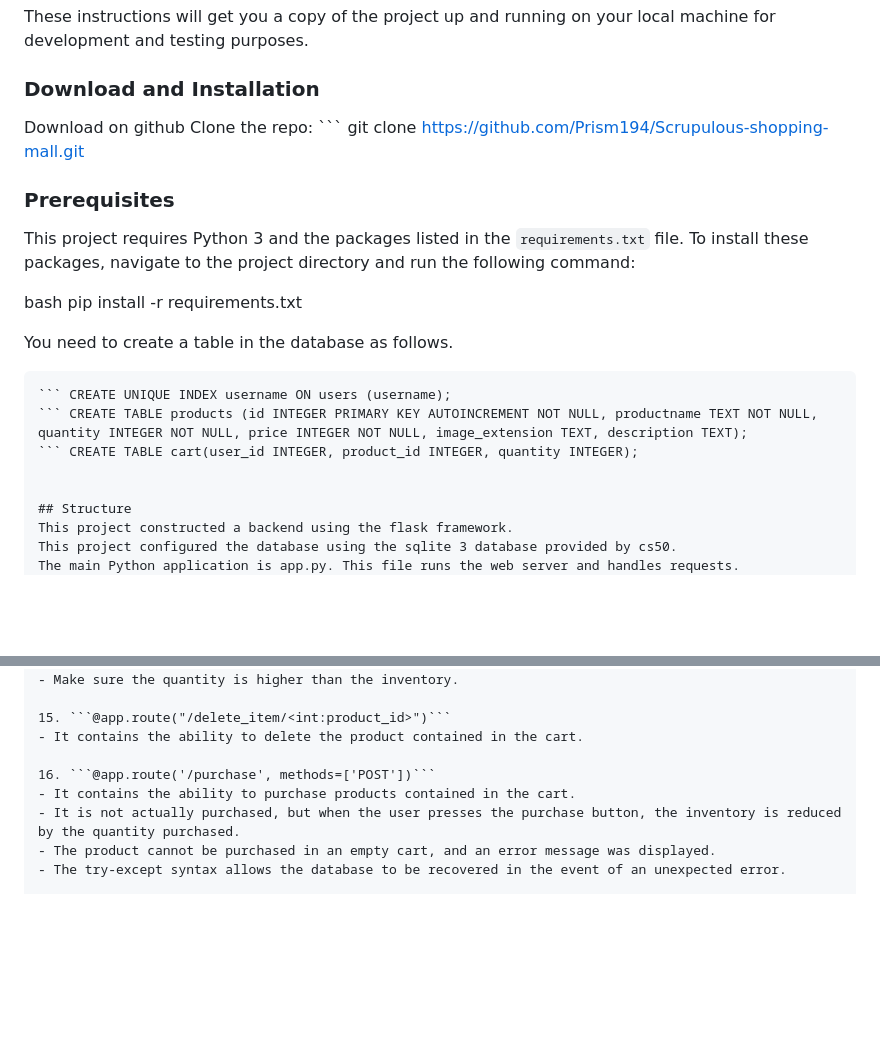
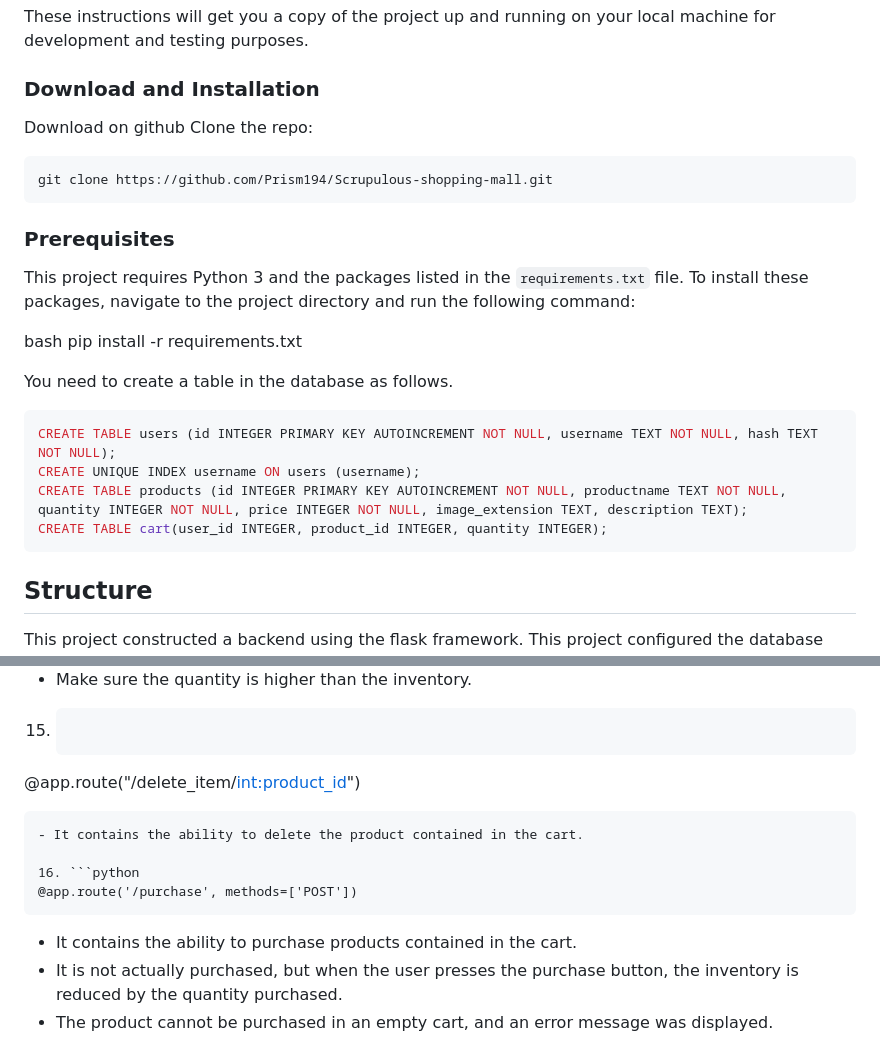
Before and after one commit to Prism194/-------, a Markdown page: README.md, 2 parts joined by grey strips. Drawn GitHub-style; blank space fills up the shorter version.

````diff
--- a/README.md
+++ b/README.md
@@ -9,7 +9,10 @@ These instructions will get you a copy of the project up and running on your loc
 ### Download and Installation
 
 Download on github
-Clone the repo: ``` git clone https://github.com/Prism194/Scrupulous-shopping-mall.git
+Clone the repo:
+```
+git clone https://github.com/Prism194/Scrupulous-shopping-mall.git
+```
 
 ### Prerequisites
 
@@ -20,11 +23,12 @@ bash
 pip install -r requirements.txt
 
 You need to create a table in the database as follows.
-``` CREATE TABLE users (id INTEGER PRIMARY KEY AUTOINCREMENT NOT NULL, username TEXT NOT NULL, hash TEXT NOT NULL);
-``` CREATE UNIQUE INDEX username ON users (username);
-``` CREATE TABLE products (id INTEGER PRIMARY KEY AUTOINCREMENT NOT NULL, productname TEXT NOT NULL, quantity INTEGER NOT NULL, price INTEGER NOT NULL, image_extension TEXT, description TEXT);
-``` CREATE TABLE cart(user_id INTEGER, product_id INTEGER, quantity INTEGER);
-
+```sql
+CREATE TABLE users (id INTEGER PRIMARY KEY AUTOINCREMENT NOT NULL, username TEXT NOT NULL, hash TEXT NOT NULL);
+CREATE UNIQUE INDEX username ON users (username);
+CREATE TABLE products (id INTEGER PRIMARY KEY AUTOINCREMENT NOT NULL, productname TEXT NOT NULL, quantity INTEGER NOT NULL, price INTEGER NOT NULL, image_extension TEXT, description TEXT);
+CREATE TABLE cart(user_id INTEGER, product_id INTEGER, quantity INTEGER);
+```
 
 ## Structure
 This project constructed a backend using the flask framework.
@@ -137,10 +169,14 @@ While not a real transaction system, this feature simulates the purchase process
 - Verify that the quantity is entered and that the quantity is an integer greater than or equal to zero.
 - Make sure the quantity is higher than the inventory.
 
-15. ```@app.route("/delete_item/<int:product_id>")```
+15. ```python
+@app.route("/delete_item/<int:product_id>")
+```
 - It contains the ability to delete the product contained in the cart.
 
-16. ```@app.route('/purchase', methods=['POST'])```
+16. ```python
+@app.route('/purchase', methods=['POST'])
+```
 - It contains the ability to purchase products contained in the cart.
 - It is not actually purchased, but when the user presses the purchase button, the inventory is reduced by the quantity purchased.
 - The product cannot be purchased in an empty cart, and an error message was displayed.
````
Also changed, not shown: other parts of README.md (+65 -37 lines).
